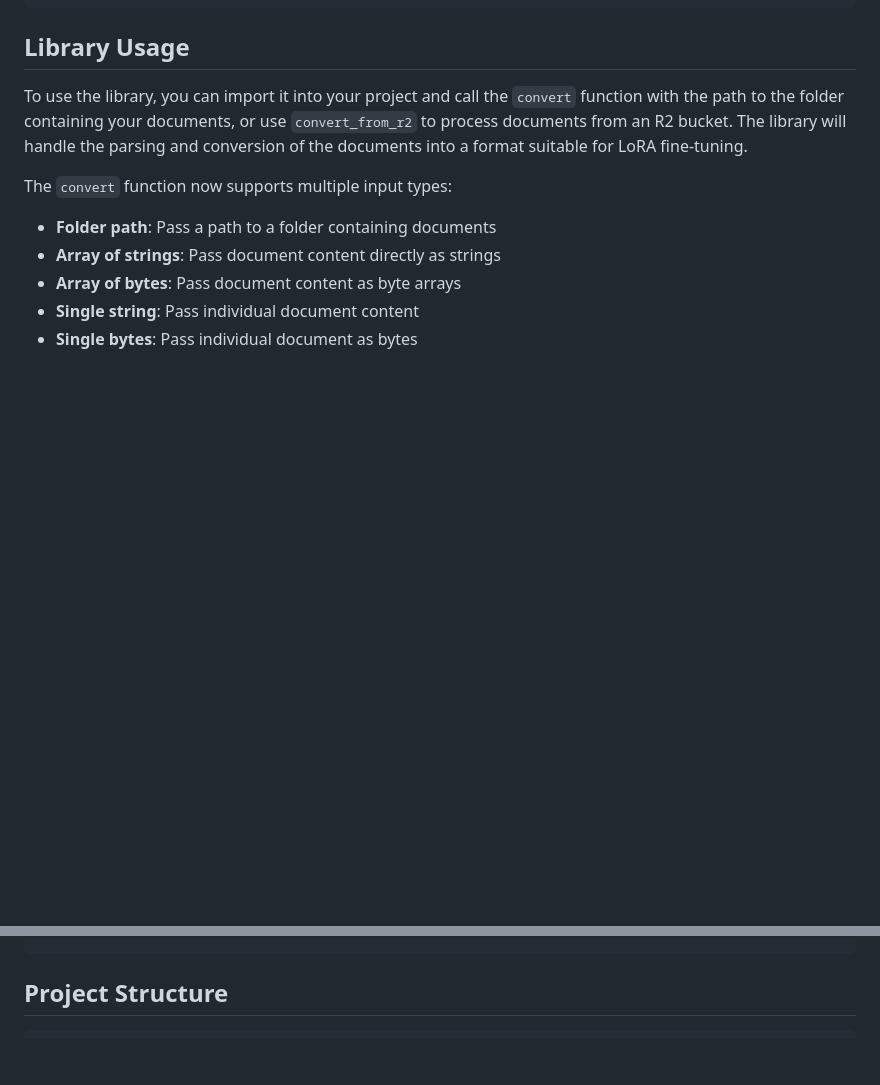
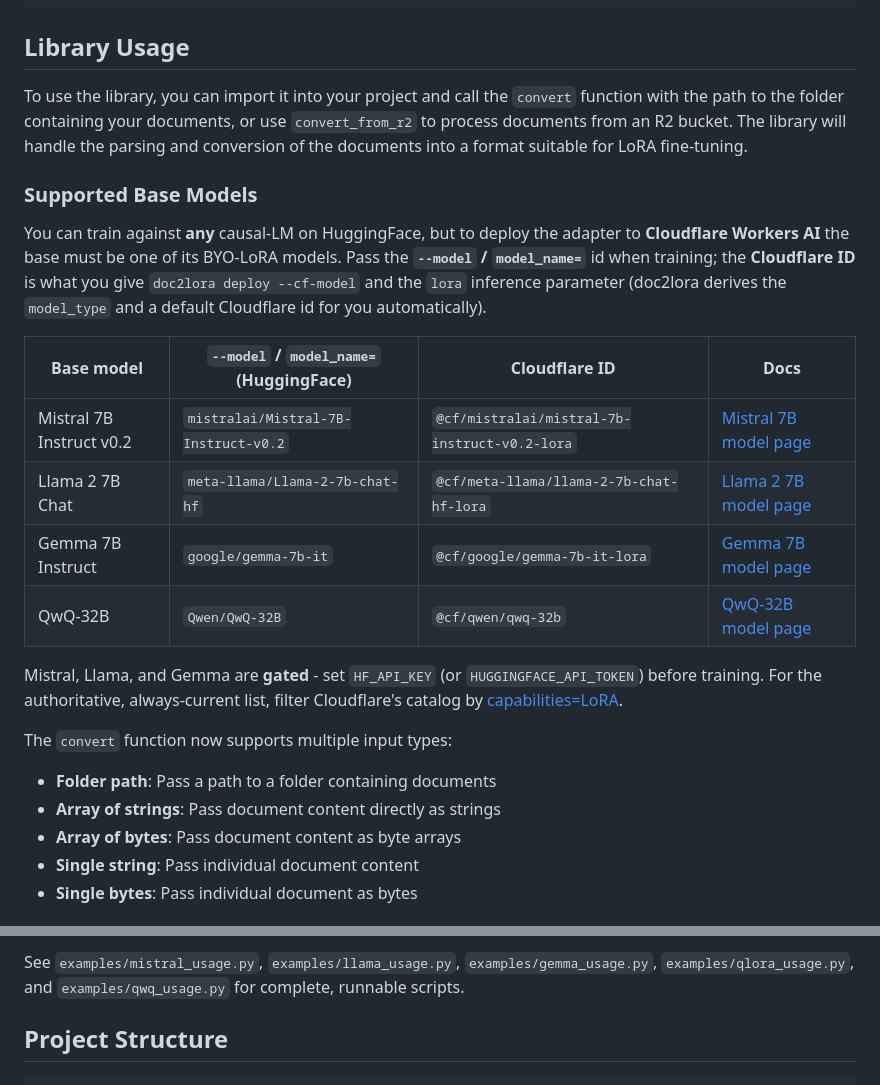
Before and after one commit to earth-app/doc2lora, a Markdown page: README.md, 2 parts joined by grey strips. Rendered like a GitHub page; blank space fills up the shorter version.

Commit message:
chore: update readme

```diff
--- a/README.md
+++ b/README.md
@@ -118,6 +118,25 @@ python basic_usage.py
 ## Library Usage
 
 To use the library, you can import it into your project and call the `convert` function with the path to the folder containing your documents, or use `convert_from_r2` to process documents from an R2 bucket. The library will handle the parsing and conversion of the documents into a format suitable for LoRA fine-tuning.
+
+### Supported Base Models
+
+You can train against **any** causal-LM on HuggingFace, but to deploy the adapter to
+**Cloudflare Workers AI** the base must be one of its BYO-LoRA models. Pass the
+**`--model` / `model_name=`** id when training; the **Cloudflare ID** is what you give
+`doc2lora deploy --cf-model` and the `lora` inference parameter (doc2lora derives the
+`model_type` and a default Cloudflare id for you automatically).
+
+| Base model | `--model` / `model_name=` (HuggingFace) | Cloudflare ID | Docs |
+| ---------- | --------------------------------------- | ------------------------ | ---- |
+| Mistral 7B Instruct v0.2 | `mistralai/Mistral-7B-Instruct-v0.2` | `@cf/mistralai/mistral-7b-instruct-v0.2-lora` | [Mistral 7B model page](https://developers.cloudflare.com/workers-ai/models/mistral-7b-instruct-v0.2-lora/) |
+| Llama 2 7B Chat | `meta-llama/Llama-2-7b-chat-hf` | `@cf/meta-llama/llama-2-7b-chat-hf-lora` | [Llama 2 7B model page](https://developers.cloudflare.com/workers-ai/models/llama-2-7b-chat-hf-lora/) |
+| Gemma 7B Instruct | `google/gemma-7b-it` | `@cf/google/gemma-7b-it-lora` | [Gemma 7B model page](https://developers.cloudflare.com/workers-ai/models/gemma-7b-it-lora/) |
+| QwQ-32B | `Qwen/QwQ-32B` | `@cf/qwen/qwq-32b` | [QwQ-32B model page](https://developers.cloudflare.com/workers-ai/models/qwq-32b/) |
+
+Mistral, Llama, and Gemma are **gated** - set `HF_API_KEY` (or `HUGGINGFACE_API_TOKEN`)
+before training. For the authoritative, always-current list, filter Cloudflare's catalog
+by [capabilities=LoRA](https://developers.cloudflare.com/workers-ai/models/?capabilities=LoRA).
 
 The `convert` function now supports multiple input types:
 
@@ -294,3 +407,5 @@ doc2lora convert-r2 my-documents-bucket \
+See `examples/mistral_usage.py`, `examples/llama_usage.py`, `examples/gemma_usage.py`,
+`examples/qlora_usage.py`, and `examples/qwq_usage.py` for complete, runnable scripts.
 
 ## Project Structure
 
```
Also changed, not shown: other parts of README.md (+94 -0 lines).
